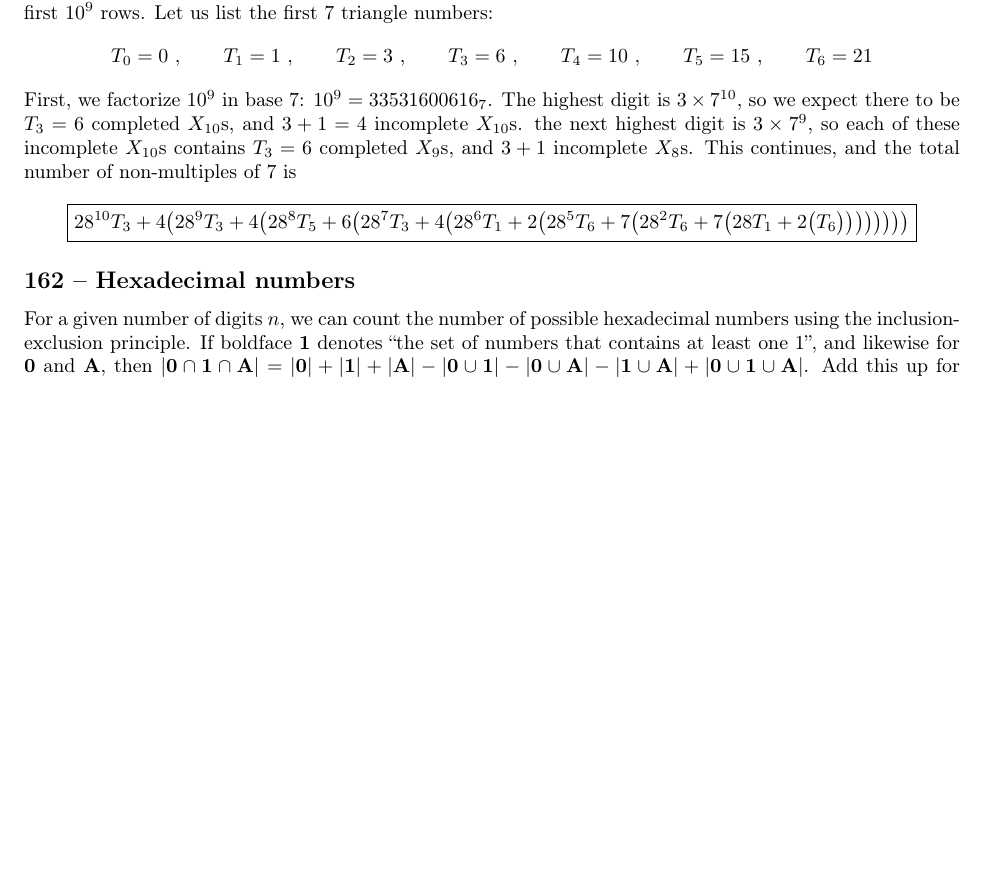
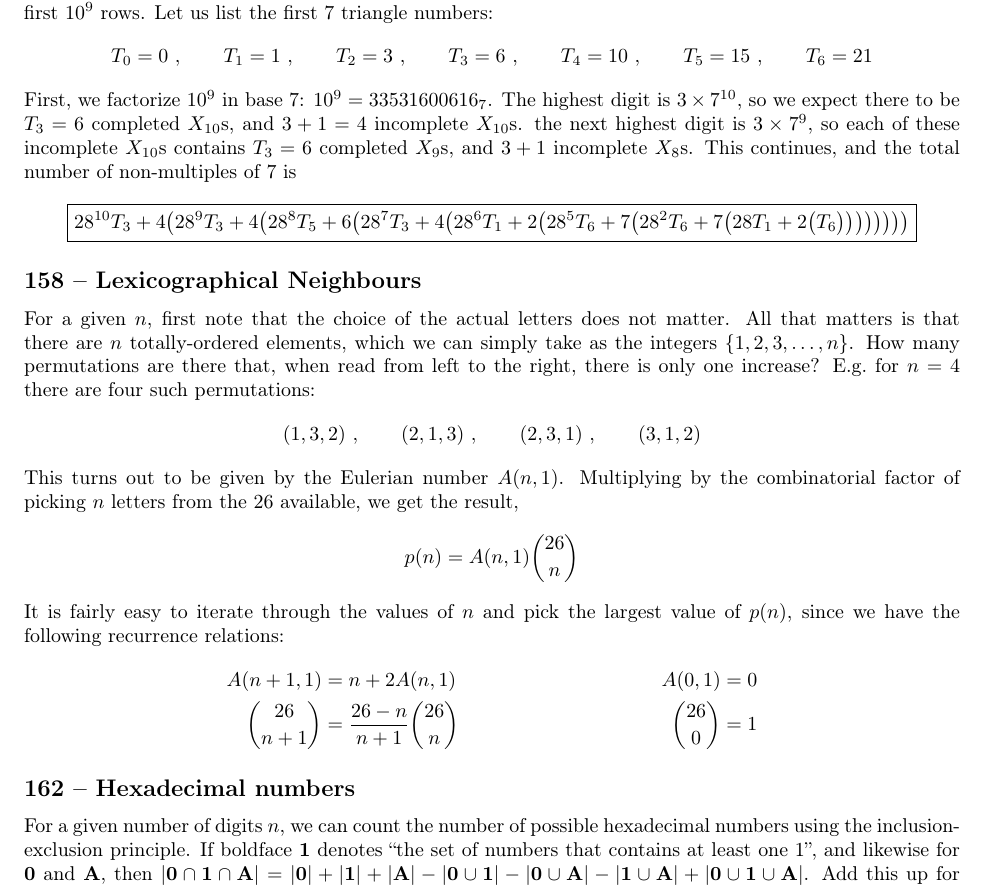
Before and after one commit to kevinddchen/project-euler, a LaTeX document (docs/EulerSolutions.tex): part of page 10 of 14, cut so that both start at the same text, the shorter picture padded with empty space. Compiled offline with pdfLaTeX.

Commit message:
Update docs

```diff
--- a/docs/EulerSolutions.tex
+++ b/docs/EulerSolutions.tex
@@ -514,6 +514,26 @@ This continues, and the total number of non-multiples of 7 is
 \end{align*}
 
 
+\subsection*{158 -- Lexicographical Neighbours}
+For a given $n$, first note that the choice of the actual letters does not matter.
+All that matters is that there are $n$ totally-ordered elements, which we can simply take as the integers $\{1, 2, 3, \dotsc, n\}$.
+How many permutations are there that, when read from left to the right, there is only one increase?
+E.g.~for $n=4$ there are four such permutations:
+\begin{align*}
+	(1, 3, 2) ~, \qquad (2, 1, 3) ~, \qquad (2, 3, 1) ~, \qquad (3, 1, 2)
+\end{align*}
+This turns out to be given by the Eulerian number $A(n, 1)$.
+Multiplying by the combinatorial factor of picking $n$ letters from the 26 available, we get the result,
+\begin{align*}
+	p(n) = A(n, 1) \binom{26}{n}
+\end{align*}
+It is fairly easy to iterate through the values of $n$ and pick the largest value of $p(n)$, since we have the following recurrence relations:
+\begin{align*}
+	A(n+1, 1) &= n + 2 A(n, 1) & A(0, 1) &= 0 \\
+	\binom{26}{n + 1} &= \frac{26 - n}{n + 1} \binom{26}{n} & \binom{26}{0} &= 1
+\end{align*}
+
+
 \subsection*{162 -- Hexadecimal numbers}
 For a given number of digits $n$, we can count the number of possible hexadecimal numbers using the inclusion-exclusion principle.
 If boldface \textbf{1} denotes ``the set of numbers that contains at least one 1'', and likewise for \textbf{0} and \textbf{A}, then $|\mathbf{0} \cap \mathbf{1} \cap \mathbf{A}| = |\mathbf{0}| + |\mathbf{1}| + |\mathbf{A}| - |\mathbf{0} \cup \mathbf{1}| - |\mathbf{0} \cup \mathbf{A}| - |\mathbf{1} \cup \mathbf{A}| + |\mathbf{0} \cup \mathbf{1} \cup \mathbf{A}|$.
```
Also changed, not shown: docs/EulerSolutions.pdf, 1 other file.
